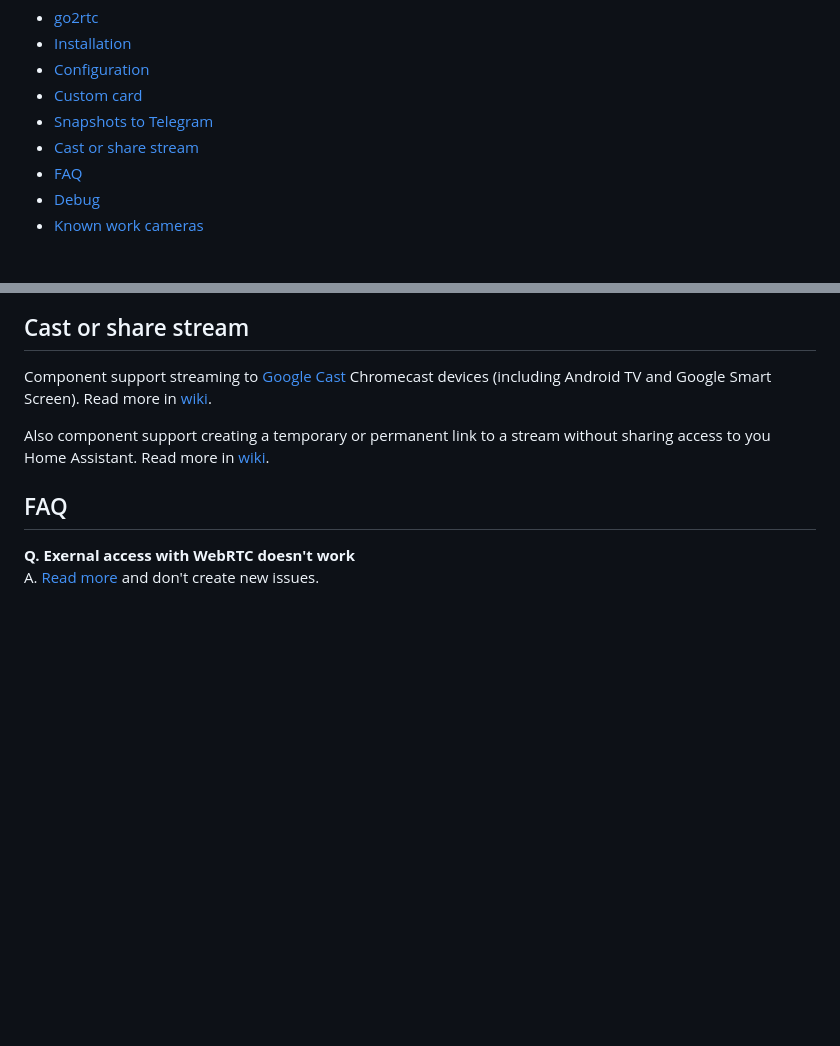
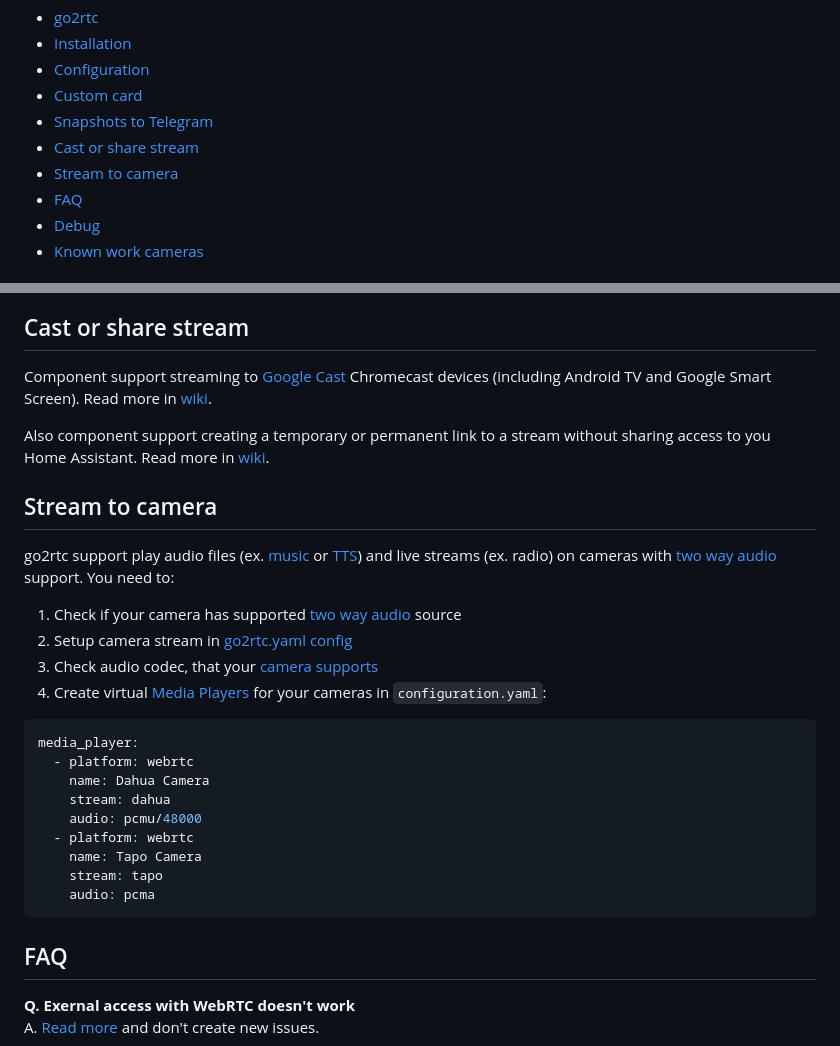
Before and after one commit to AlexxIT/WebRTC, a Markdown page: README.md, 2 parts joined by grey strips. Drawn GitHub-style; blank space fills up the shorter version.

````diff
--- a/README.md
+++ b/README.md
@@ -17,6 +17,7 @@
 * [Custom card](#custom-card)
 * [Snapshots to Telegram](#snapshots-to-telegram)
 * [Cast or share stream](#cast-or-share-stream)
+* [Stream to camera](#stream-to-camera)
 * [FAQ](#faq)
 * [Debug](#debug)
 * [Known work cameras](#known-work-cameras)
@@ -158,6 +159,27 @@ Component support streaming to [Google Cast](https://www.home-assistant.io/integ
 
 Also component support creating a temporary or permanent link to a stream without sharing access to you Home Assistant. Read more in [wiki](https://github.com/AlexxIT/WebRTC/wiki/Cast-or-share-camera-stream).
 
+## Stream to camera
+
+go2rtc support play audio files (ex. [music](https://www.home-assistant.io/integrations/media_source/) or [TTS](https://www.home-assistant.io/integrations/#text-to-speech)) and live streams (ex. radio) on cameras with [two way audio](https://github.com/AlexxIT/go2rtc#two-way-audio) support. You need to:
+
+1. Check if your camera has supported [two way audio](https://github.com/AlexxIT/go2rtc#two-way-audio) source
+2. Setup camera stream in [go2rtc.yaml config](https://github.com/AlexxIT/go2rtc#configuration)
+3. Check audio codec, that your [camera supports](https://github.com/AlexxIT/go2rtc#stream-to-camera)
+4. Create virtual [Media Players](https://www.home-assistant.io/integrations/media_player/) for your cameras in `configuration.yaml`:
+
+```yaml
+media_player:
+  - platform: webrtc
+    name: Dahua Camera
+    stream: dahua
+    audio: pcmu/48000
+  - platform: webrtc
+    name: Tapo Camera
+    stream: tapo
+    audio: pcma
+```
+
 ## FAQ
 
 **Q. Exernal access with WebRTC doesn't work**
````
